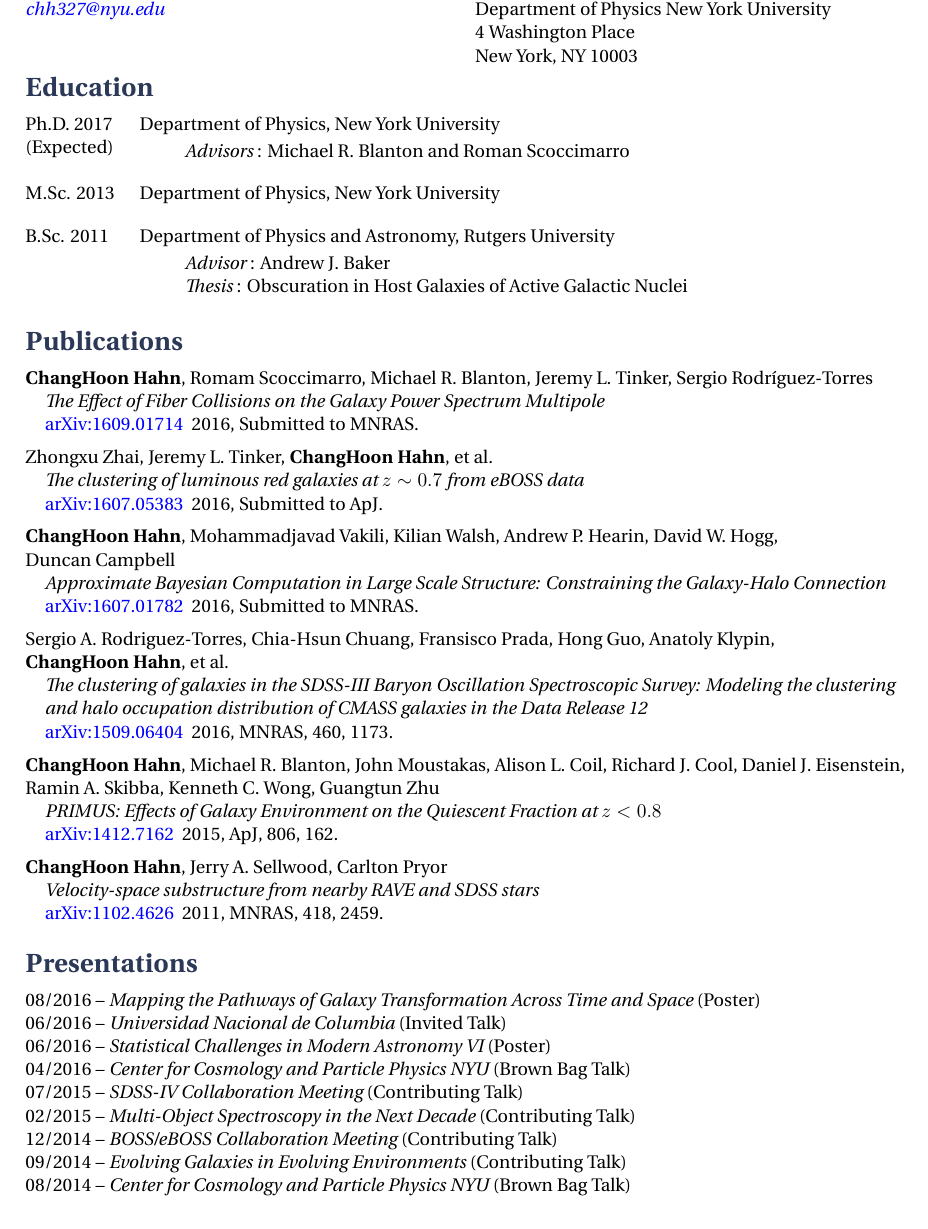
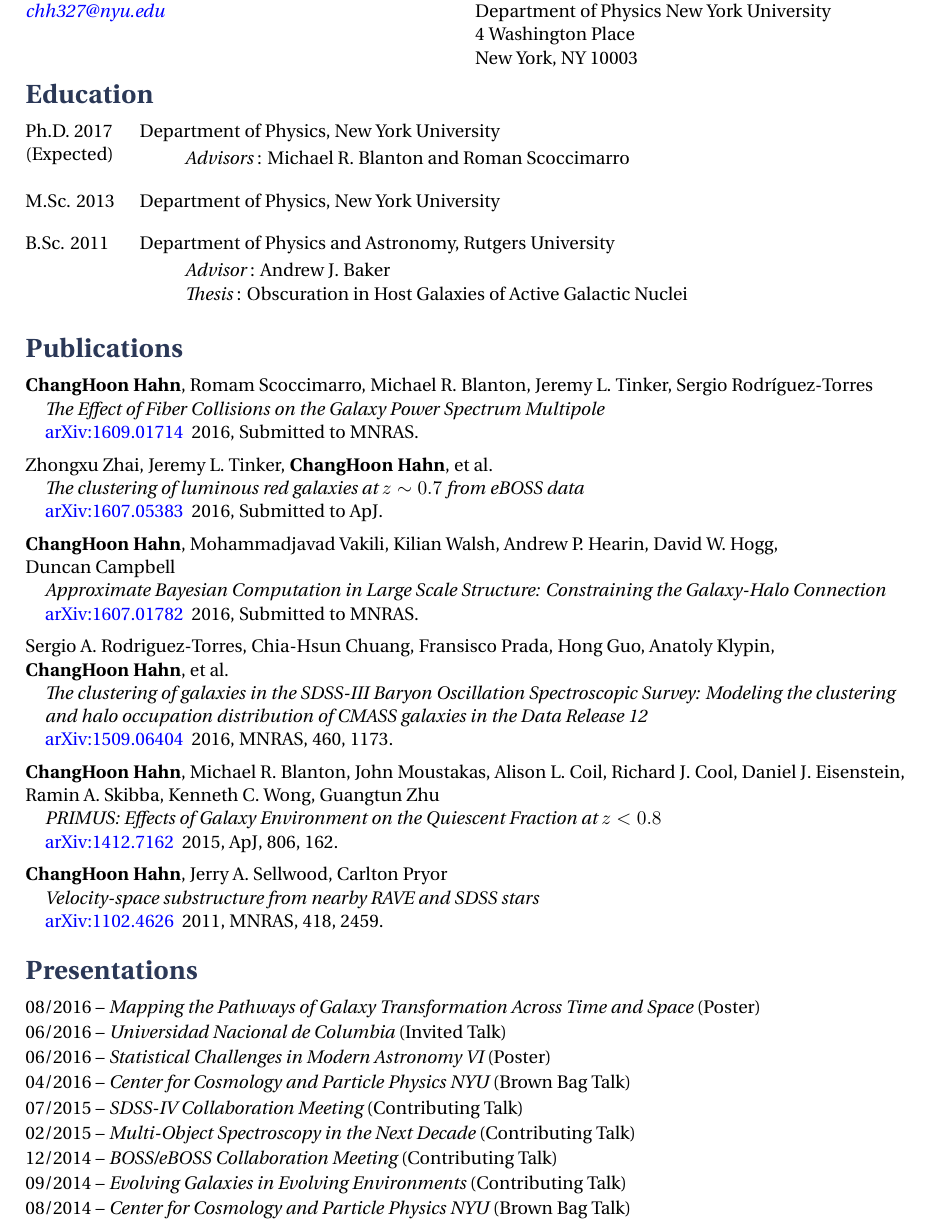
Before and after one commit to changhoonhahn/changhoonhahn.github.io, a LaTeX CV (cv/CV.tex): part of page 1 of 2, cut so that both start at the same text. Compiled offline with XeLaTeX.

Commit message:
spacing change

```diff
--- a/cv/CV.tex
+++ b/cv/CV.tex
@@ -48,7 +48,7 @@ Center for Cosmology and Particle Physics \\
 Department of Physics New York University \\
 4 Washington Place \\
 New York, NY 10003 % Address line 2
-\end{multicols} \vspace{-1cm}
+\end{multicols} \vspace{-0.9 cm}
 
 %----------------------------------------------------------------------------------------
 %	Education
@@ -124,14 +124,14 @@ Sergio A. Rodriguez-Torres, Chia-Hsun Chuang, Fransisco Prada, Hong Guo, Anatoly
 %\end{itemize}
 
 \section{Presentations} \vspace{-5pt}
-08/2016 -- {\it Mapping the Pathways of Galaxy Transformation Across Time and Space} (Poster) \\
-06/2016 -- {\it Universidad Nacional de Columbia} (Invited Talk) \\
-06/2016 -- {\it Statistical Challenges in Modern Astronomy VI} (Poster) \\
-04/2016 -- {\it Center for Cosmology and Particle Physics NYU} (Brown Bag Talk) \\
-07/2015 -- {\it SDSS-IV Collaboration Meeting} (Contributing Talk) \\
-02/2015 -- {\it Multi-Object Spectroscopy in the Next Decade} (Contributing Talk) \\
-12/2014 -- {\it BOSS/eBOSS Collaboration Meeting} (Contributing Talk) \\
-09/2014 -- {\it Evolving Galaxies in Evolving Environments} (Contributing Talk) \\
+08/2016 -- {\it Mapping the Pathways of Galaxy Transformation Across Time and Space} (Poster) \\ [1pt]
+06/2016 -- {\it Universidad Nacional de Columbia} (Invited Talk) \\[1pt]
+06/2016 -- {\it Statistical Challenges in Modern Astronomy VI} (Poster) \\[1pt]
+04/2016 -- {\it Center for Cosmology and Particle Physics NYU} (Brown Bag Talk) \\[1pt]
+07/2015 -- {\it SDSS-IV Collaboration Meeting} (Contributing Talk) \\[1pt]
+02/2015 -- {\it Multi-Object Spectroscopy in the Next Decade} (Contributing Talk) \\[1pt]
+12/2014 -- {\it BOSS/eBOSS Collaboration Meeting} (Contributing Talk) \\[1pt]
+09/2014 -- {\it Evolving Galaxies in Evolving Environments} (Contributing Talk) \\[1pt]
 08/2014 -- {\it Center for Cosmology and Particle Physics NYU} (Brown Bag Talk)
 \vspace{-0.25cm}
 
```
Also changed, not shown: cv/CV.pdf, 2 other files.
